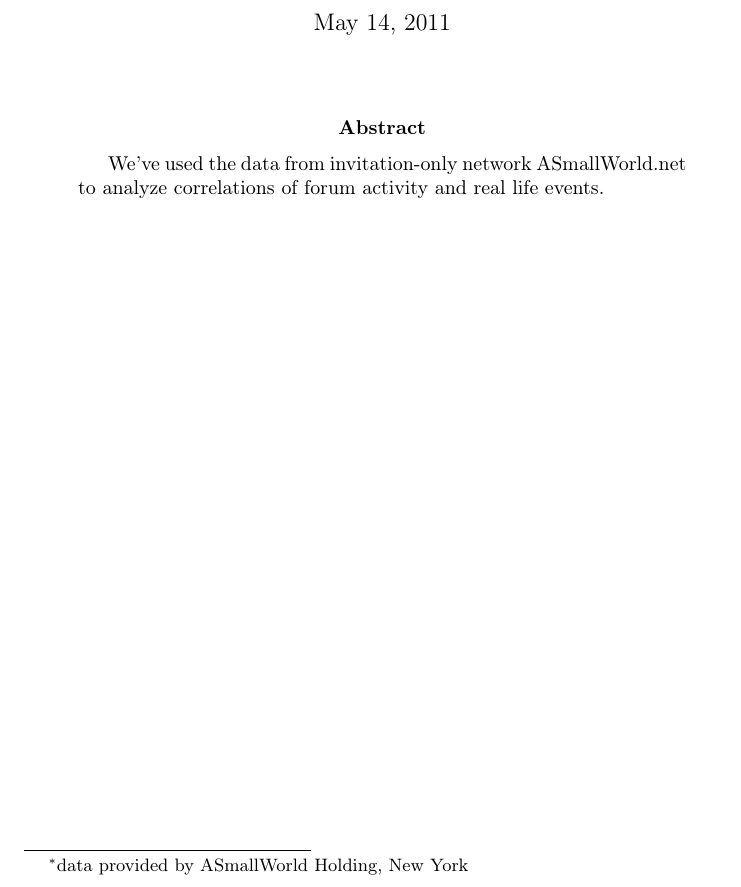
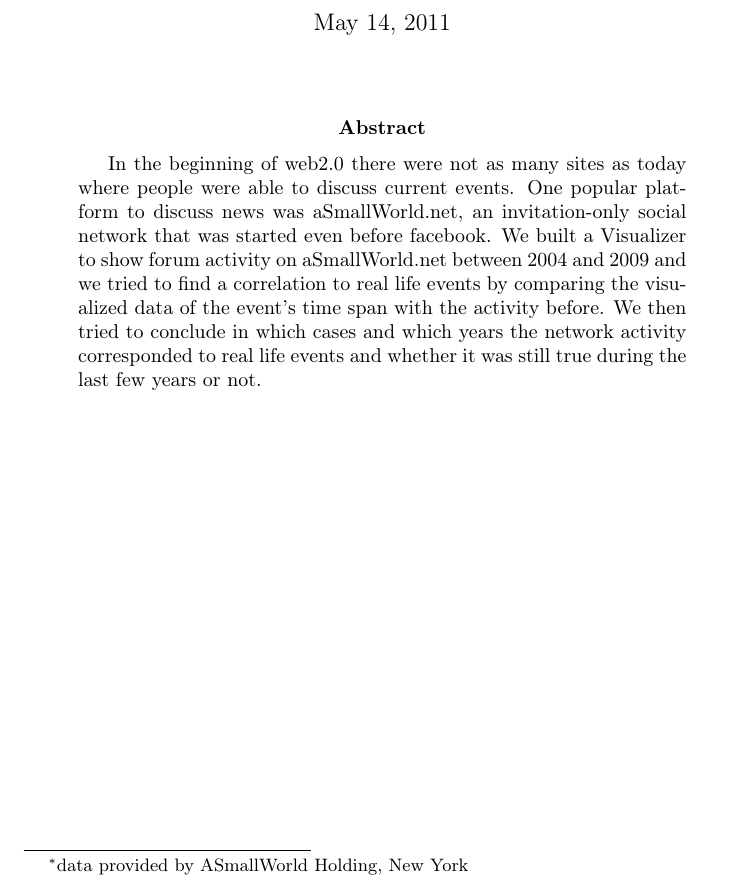
Before and after one commit to Hirschen/comp621u, a LaTeX paper (report/report.tex): part of page 1 of 17, cut so that both start at the same text. Compiled offline with pdfLaTeX.

Commit message:
added abstract

```diff
--- a/report/report.tex
+++ b/report/report.tex
@@ -28,7 +28,7 @@
   \maketitle
 
   \begin{abstract}
-    We've used the data from invitation-only network ASmallWorld.net to analyze correlations of forum activity and real life events.
+  	In the beginning of web2.0 there were not as many sites as today where people were able to discuss current events. One popular platform to discuss news was aSmallWorld.net, an invitation-only social network that was started even before facebook. We built a Visualizer to show forum activity on aSmallWorld.net between 2004 and 2009 and we tried to find a correlation to real life events by comparing the visualized data of the event's time span with the activity before. We then tried to conclude in which cases and which years the network activity corresponded to real life events and whether it was still true during the last few years or not.
   \end{abstract}
   \newpage
 
```
Also changed, not shown: 2 other files.
